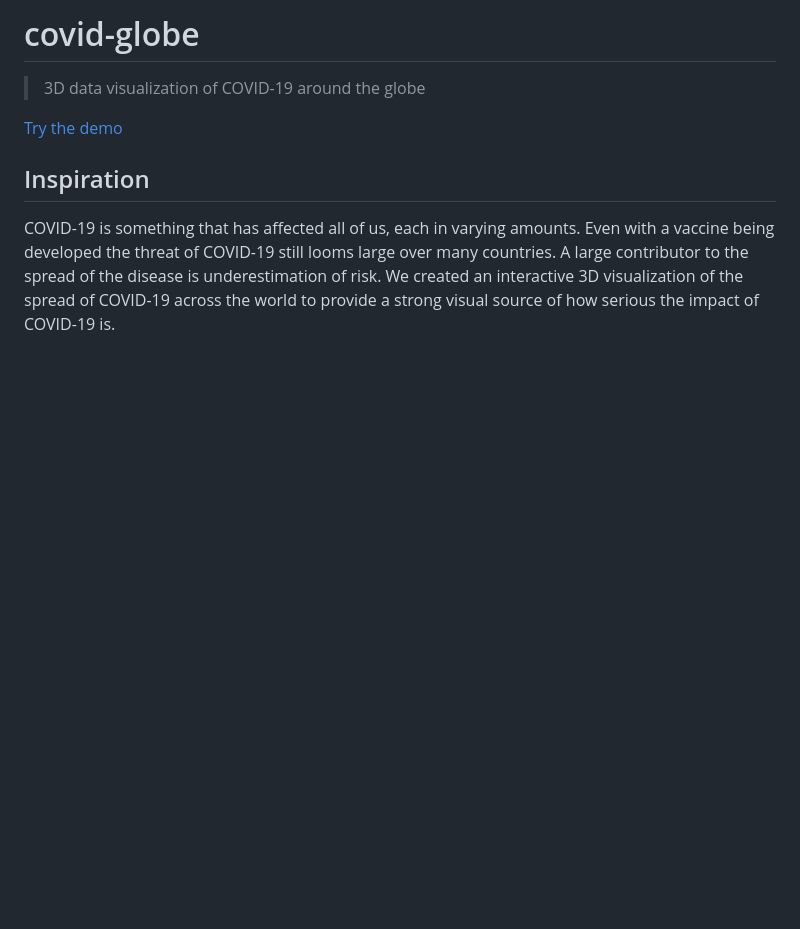
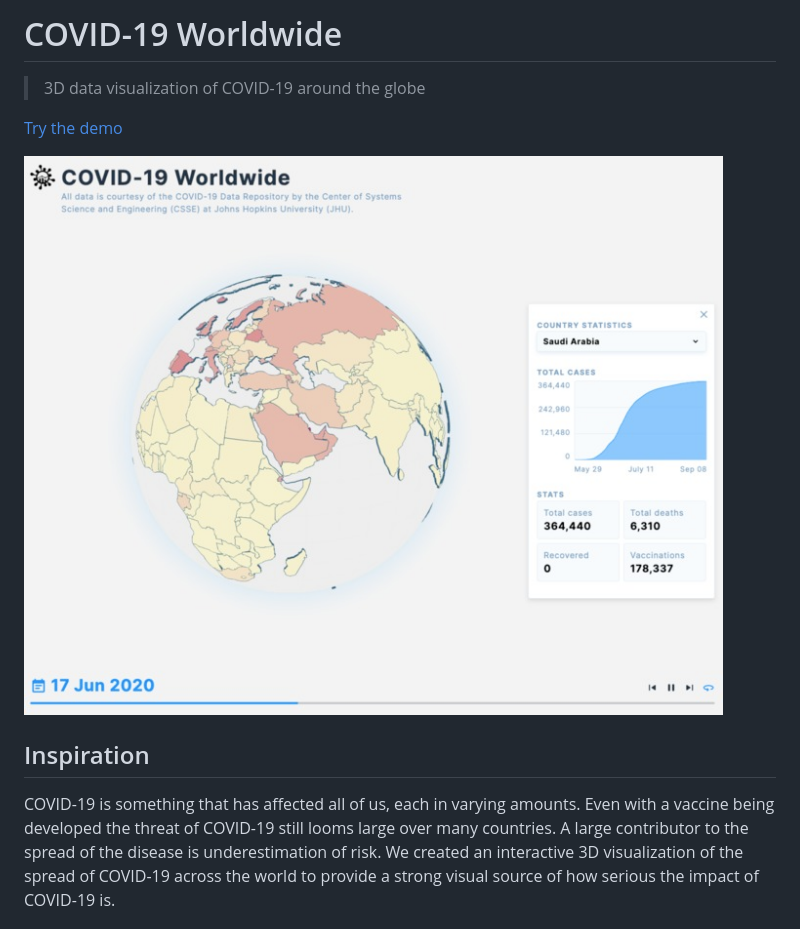
Before and after one commit to semibran/covid-globe, a Markdown page: readme.md, the part around the change printed below. Drawn GitHub-style; pictures changed too: covid-globe.jpg (added); blank space fills up the shorter version.

Commit message:
add screenshot

```diff
--- a/readme.md
+++ b/readme.md
@@ -1,7 +1,9 @@
-# covid-globe
+# COVID-19 Worldwide
 > 3D data visualization of COVID-19 around the globe
 
 [Try the demo](http://covidglobe.herokuapp.com)
+
+![screenshot of COVID-19 Worldwide](./covid-globe.jpg)
 
 ## Inspiration
 COVID-19 is something that has affected all of us, each in varying amounts. Even with a vaccine being developed the threat of COVID-19 still looms large over many countries. A large contributor to the spread of the disease is underestimation of risk. We created an interactive 3D visualization of the spread of COVID-19 across the world to provide a strong visual source of how serious the impact of COVID-19 is.
```
Also changed, not shown: other parts of readme.md (+1 -0 lines).
